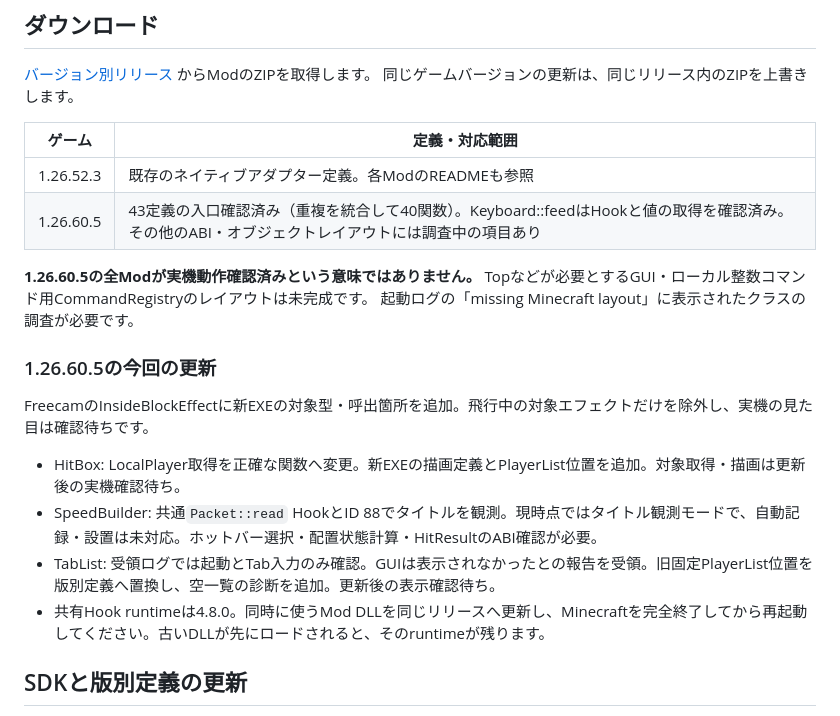
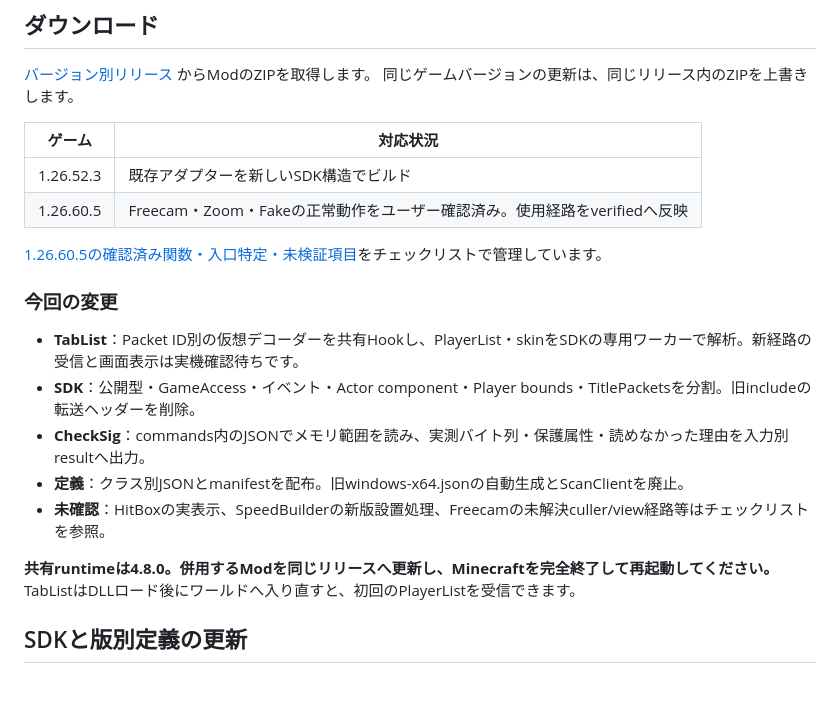
Before and after one commit to gamelist1990/BedrockDynamicSDK, a Markdown page: README.md, the part around the change. GitHub-like rendering; blank space fills up the shorter version.

Commit message:
Summarize current verified Mods and packet roster migration in README

```diff
--- a/README.md
+++ b/README.md
@@ -8,23 +8,23 @@ Minecraft Bedrock **Windows x64** 向けのC++ SDKとMod DLLです。
 [バージョン別リリース](https://github.com/gamelist1990/BedrockDynamicSDK/releases) からModのZIPを取得します。
 同じゲームバージョンの更新は、同じリリース内のZIPを上書きします。
 
-| ゲーム | 定義・対応範囲 |
+| ゲーム | 対応状況 |
 | --- | --- |
-| 1.26.52.3 | 既存のネイティブアダプター定義。各ModのREADMEも参照 |
-| 1.26.60.5 | 43定義の入口確認済み（重複を統合して40関数）。Keyboard::feedはHookと値の取得を確認済み。その他のABI・オブジェクトレイアウトには調査中の項目あり |
+| 1.26.52.3 | 既存アダプターを新しいSDK構造でビルド |
+| 1.26.60.5 | Freecam・Zoom・Fakeの正常動作をユーザー確認済み。使用経路をverifiedへ反映 |
 
-**1.26.60.5の全Modが実機動作確認済みという意味ではありません。**
-Topなどが必要とするGUI・ローカル整数コマンド用CommandRegistryのレイアウトは未完成です。
-起動ログの「missing Minecraft layout」に表示されたクラスの調査が必要です。
+[1.26.60.5の確認済み関数・入口特定・未検証項目](data/1.26.60.5/README.md)をチェックリストで管理しています。
 
-### 1.26.60.5の今回の更新
+### 今回の変更
 
-FreecamのInsideBlockEffectに新EXEの対象型・呼出箇所を追加。飛行中の対象エフェクトだけを除外し、実機の見た目は確認待ちです。
+- **TabList**：Packet ID別の仮想デコーダーを共有Hookし、PlayerList・skinをSDKの専用ワーカーで解析。新経路の受信と画面表示は実機確認待ちです。
+- **SDK**：公開型・GameAccess・イベント・Actor component・Player bounds・TitlePacketsを分割。旧includeの転送ヘッダーを削除。
+- **CheckSig**：commands内のJSONでメモリ範囲を読み、実測バイト列・保護属性・読めなかった理由を入力別resultへ出力。
+- **定義**：クラス別JSONとmanifestを配布。旧windows-x64.jsonの自動生成とScanClientを廃止。
+- **未確認**：HitBoxの実表示、SpeedBuilderの新版設置処理、Freecamの未解決culler/view経路等はチェックリストを参照。
 
-- HitBox: LocalPlayer取得を正確な関数へ変更。新EXEの描画定義とPlayerList位置を追加。対象取得・描画は更新後の実機確認待ち。
-- SpeedBuilder: 共通`Packet::read` HookとID 88でタイトルを観測。現時点ではタイトル観測モードで、自動記録・設置は未対応。ホットバー選択・配置状態計算・HitResultのABI確認が必要。
-- TabList: 受領ログでは起動とTab入力のみ確認。GUIは表示されなかったとの報告を受領。旧固定PlayerList位置を版別定義へ置換し、空一覧の診断を追加。更新後の表示確認待ち。
-- 共有Hook runtimeは4.8.0。同時に使うMod DLLを同じリリースへ更新し、Minecraftを完全終了してから再起動してください。古いDLLが先にロードされると、そのruntimeが残ります。
+**共有runtimeは4.8.0。併用するModを同じリリースへ更新し、Minecraftを完全終了して再起動してください。**
+TabListはDLLロード後にワールドへ入り直すと、初回のPlayerListを受信できます。
 
 ## SDKと版別定義の更新
 
```
